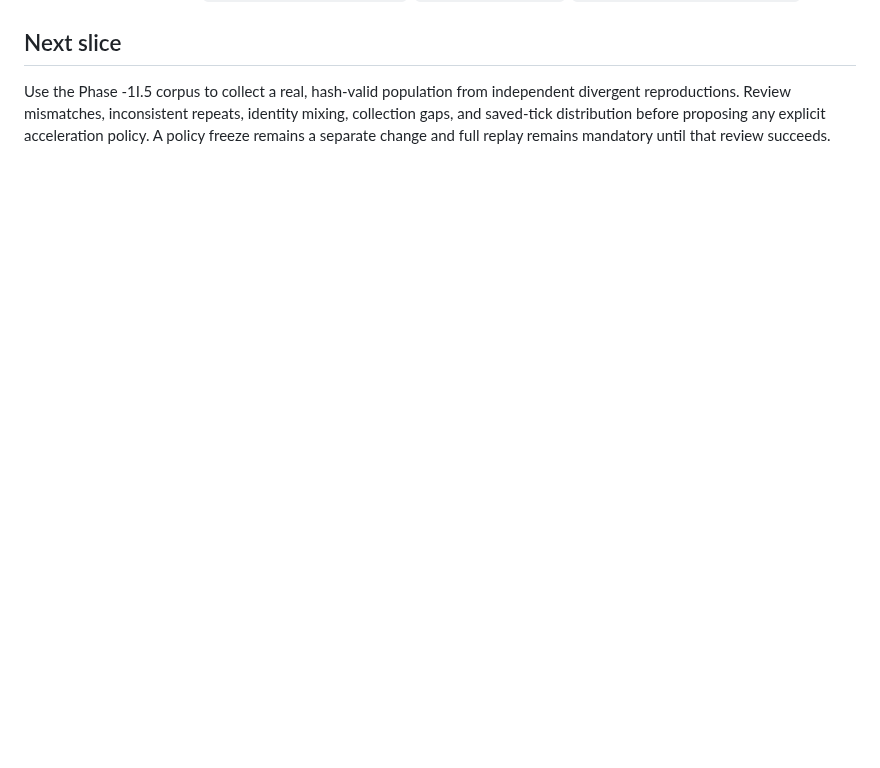
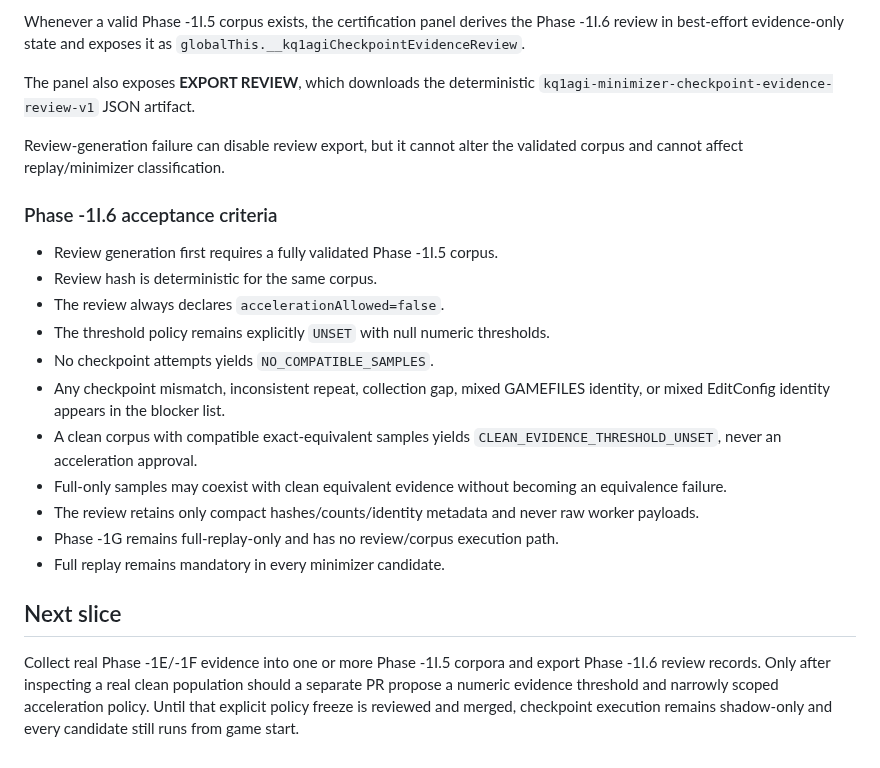
Before and after one commit to flesentine/kq1agi, a Markdown page: docs/TRUTH_ENGINE_PHASE_1I.md, the part around one of its changes. GitHub-like rendering; blank space fills up the shorter version.

```diff
--- a/docs/TRUTH_ENGINE_PHASE_1I.md
+++ b/docs/TRUTH_ENGINE_PHASE_1I.md
@@ -402,3 +463,23 @@ Import/review state is outside replay semantics. A rejected or malformed evidenc
+Whenever a valid Phase -1I.5 corpus exists, the certification panel derives the Phase -1I.6 review in best-effort evidence-only state and exposes it as `globalThis.__kq1agiCheckpointEvidenceReview`.
+
+The panel also exposes **EXPORT REVIEW**, which downloads the deterministic `kq1agi-minimizer-checkpoint-evidence-review-v1` JSON artifact.
+
+Review-generation failure can disable review export, but it cannot alter the validated corpus and cannot affect replay/minimizer classification.
+
+### Phase -1I.6 acceptance criteria
+
+- Review generation first requires a fully validated Phase -1I.5 corpus.
+- Review hash is deterministic for the same corpus.
+- The review always declares `accelerationAllowed=false`.
+- The threshold policy remains explicitly `UNSET` with null numeric thresholds.
+- No checkpoint attempts yields `NO_COMPATIBLE_SAMPLES`.
+- Any checkpoint mismatch, inconsistent repeat, collection gap, mixed GAMEFILES identity, or mixed EditConfig identity appears in the blocker list.
+- A clean corpus with compatible exact-equivalent samples yields `CLEAN_EVIDENCE_THRESHOLD_UNSET`, never an acceleration approval.
+- Full-only samples may coexist with clean equivalent evidence without becoming an equivalence failure.
+- The review retains only compact hashes/counts/identity metadata and never raw worker payloads.
+- Phase -1G remains full-replay-only and has no review/corpus execution path.
+- Full replay remains mandatory in every minimizer candidate.
+
 ## Next slice
 
-Use the Phase -1I.5 corpus to collect a real, hash-valid population from independent divergent reproductions. Review mismatches, inconsistent repeats, identity mixing, collection gaps, and saved-tick distribution before proposing any explicit acceleration policy. A policy freeze remains a separate change and full replay remains mandatory until that review succeeds.
+Collect real Phase -1E/-1F evidence into one or more Phase -1I.5 corpora and export Phase -1I.6 review records. Only after inspecting a real clean population should a separate PR propose a numeric evidence threshold and narrowly scoped acceleration policy. Until that explicit policy freeze is reviewed and merged, checkpoint execution remains shadow-only and every candidate still runs from game start.
```
Also changed, not shown: other parts of docs/TRUTH_ENGINE_PHASE_1I.md (+61 -0 lines).
